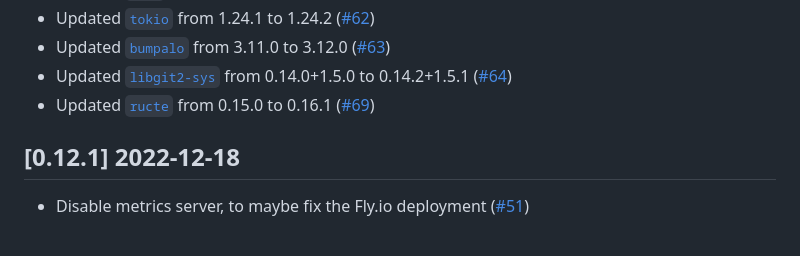
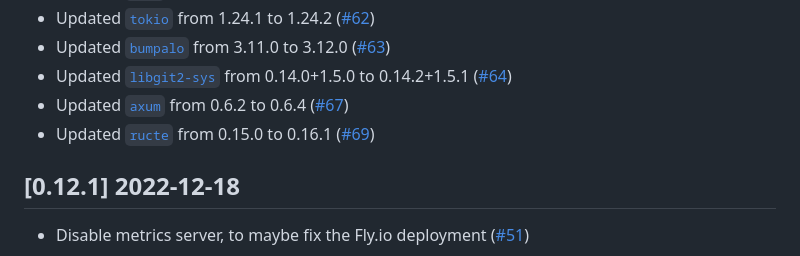
Before and after one commit to vbrandl/petnames-generator, a Markdown page: CHANGELOG.md, the part around one of its changes. Drawn GitHub-style.

Commit message:
Update changelog

```diff
--- a/CHANGELOG.md
+++ b/CHANGELOG.md
@@ -19,6 +19,7 @@ and this project adheres to [Semantic Versioning](https://semver.org/spec/v2.0.0
 * Updated [`tokio`](https://github.com/tokio-rs/tokio) from 1.24.1 to 1.24.2 ([#62])
 * Updated [`bumpalo`](https://github.com/fitzgen/bumpalo) from 3.11.0 to 3.12.0 ([#63])
 * Updated [`libgit2-sys`](https://github.com/rust-lang/git2-rs) from 0.14.0+1.5.0 to 0.14.2+1.5.1 ([#64])
+* Updated [`axum`](https://github.com/tokio-rs/axum) from 0.6.2 to 0.6.4 ([#67])
 * Updated [`ructe`](https://github.com/kaj/ructe) from 0.15.0 to 0.16.1 ([#69])
 
 
```
Also changed, not shown: other parts of CHANGELOG.md (+1 -0 lines).
